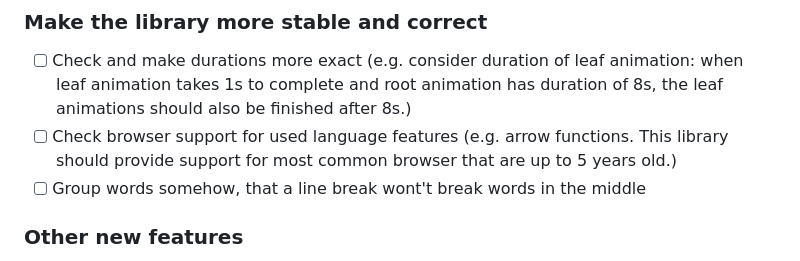
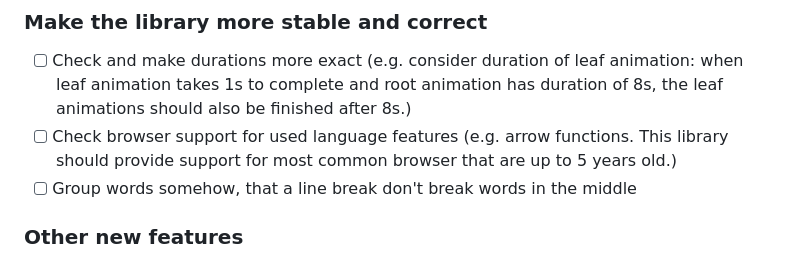
Before and after one commit to lischilpp/ochiba-js, a Markdown page: README.md, the part around the change. Rendered like a GitHub page.

```diff
--- a/README.md
+++ b/README.md
@@ -167,7 +167,7 @@ seq.animate()
 - [ ] Check and make durations more exact
 (e.g. consider duration of leaf animation: when leaf animation takes 1s to complete and root animation has duration of 8s, the leaf animations should also be finished after 8s.)
 - [ ] Check browser support for used language features (e.g. arrow functions. This library should provide support for most common browser that are up to 5 years old.)
-- [ ] Group words somehow, that a line break wont't break words in the middle
+- [ ] Group words somehow, that a line break don't break words in the middle
 ### Other new features
 - [ ] Add support for stopping and re-playing animations
 - [ ] Add support for custom order functions (instead of passing things like "mid-out" a custom function can be passed)
```
